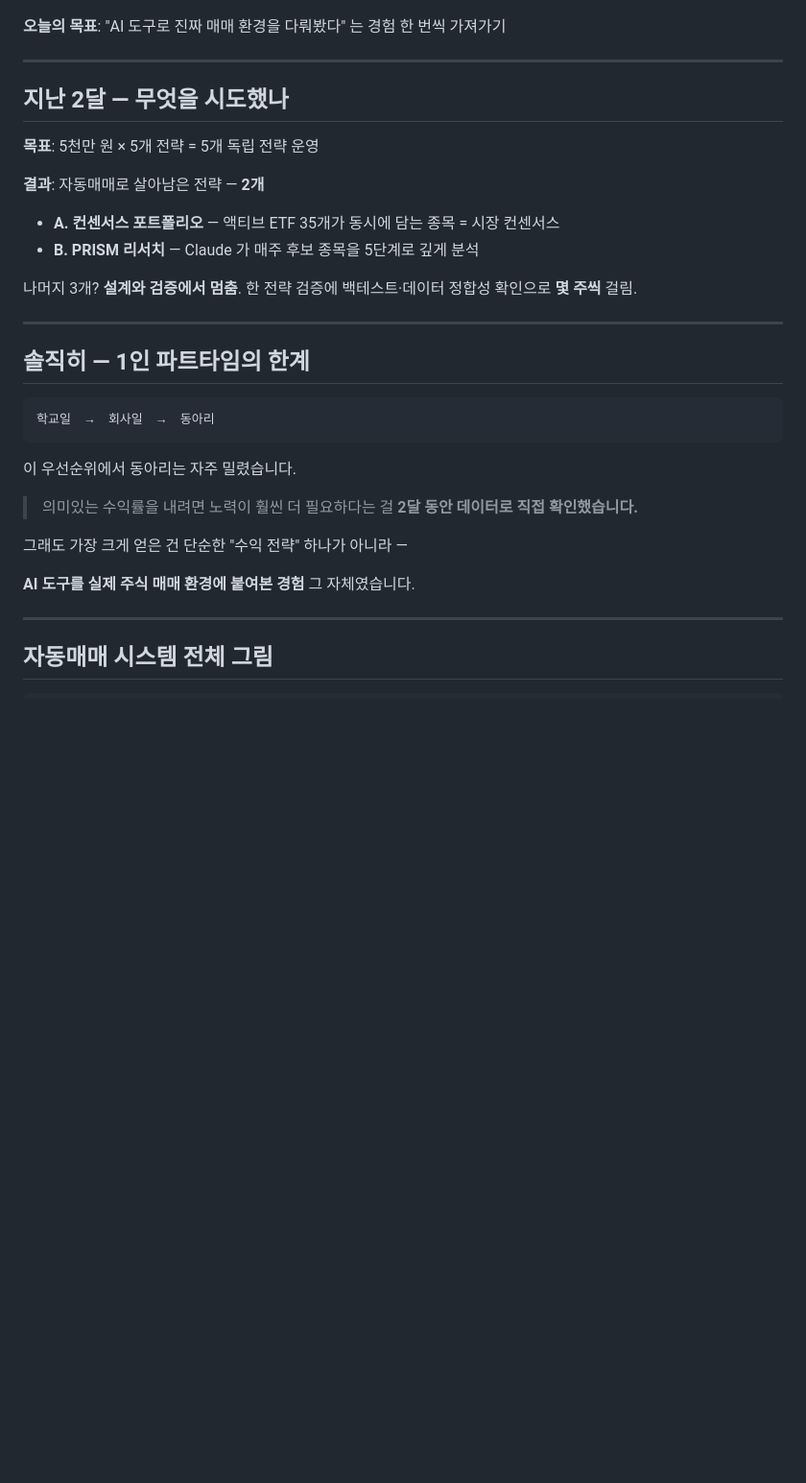
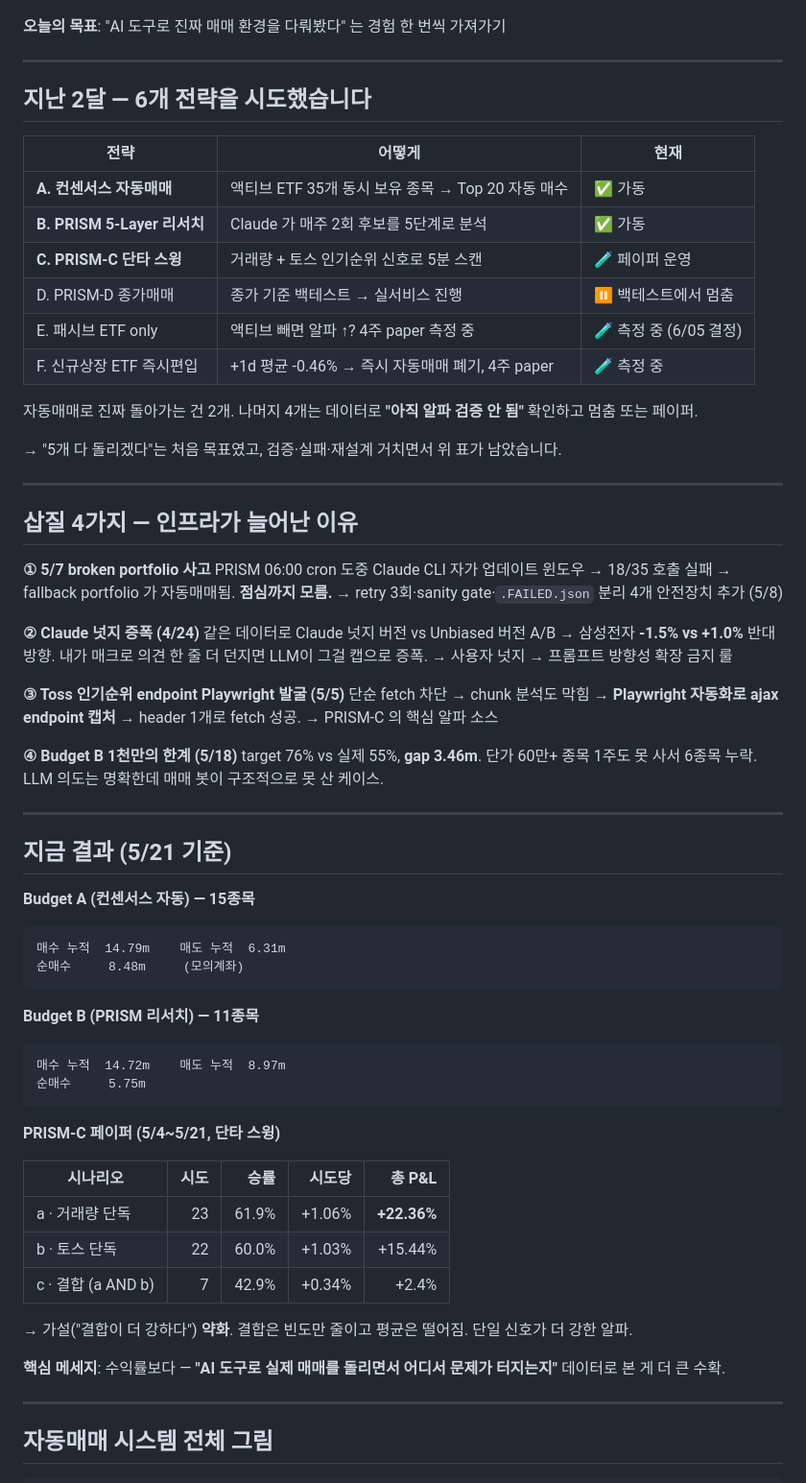
Before and after one commit to woogamer/quant-claude-workshop, a Markdown page: docs/SLIDES.md, the part around the change. Shown at 96% size. GitHub-like rendering; blank space fills up the shorter version.

Commit message:
Recenter slides on attempts, mistakes, and current results
Slide 3 expanded to a 6-strategy table (gating live/paper/halted).
Slide 4 replaced (was personal time-constraint apology) with four
concrete mistakes that drove infrastructure work. Slide 5 added —
A/B ledger snapshot + PRISM-C 5/21 paper eval that weakens the
"signal combination > single signal" hypothesis. Timing table in
presenter notes updated for the new 12-slide structure (demo cut
from 7m to 6m).

Co-Authored-By: Claude Opus 4.7 (1M context) <noreply@anthropic.com>

````diff
--- a/docs/SLIDES.md
+++ b/docs/SLIDES.md
@@ -29,33 +29,67 @@ footer: '2026.06.04 · 퀀트 동아리 × 테크그룹 AI 스터디'
 
 ---
 
-## 지난 2달 — 무엇을 시도했나
+## 지난 2달 — 6개 전략을 시도했습니다
 
-**목표**: 5천만 원 × 5개 전략 = 5개 독립 전략 운영
+| 전략 | 어떻게 | 현재 |
+|---|---|---|
+| **A. 컨센서스 자동매매** | 액티브 ETF 35개 동시 보유 종목 → Top 20 자동 매수 | ✅ 가동 |
+| **B. PRISM 5-Layer 리서치** | Claude 가 매주 2회 후보를 5단계로 분석 | ✅ 가동 |
+| **C. PRISM-C 단타 스윙** | 거래량 + 토스 인기순위 신호로 5분 스캔 | 🧪 페이퍼 운영 |
+| D. PRISM-D 종가매매 | 종가 기준 백테스트 → 실서비스 진행 | ⏸ 백테스트에서 멈춤 |
+| E. 패시브 ETF only | 액티브 빼면 알파 ↑? 4주 paper 측정 중 | 🧪 측정 중 (6/05 결정) |
+| F. 신규상장 ETF 즉시편입 | +1d 평균 -0.46% → 즉시 자동매매 폐기, 4주 paper | 🧪 측정 중 |
 
-**결과**: 자동매매로 살아남은 전략 — **2개**
+자동매매로 진짜 돌아가는 건 2개. 나머지 4개는 데이터로 **"아직 알파 검증 안 됨"** 확인하고 멈춤 또는 페이퍼.
 
-- **A. 컨센서스 포트폴리오** — 액티브 ETF 35개가 동시에 담는 종목 = 시장 컨센서스
-- **B. PRISM 리서치** — Claude 가 매주 후보 종목을 5단계로 깊게 분석
-
-나머지 3개? **설계와 검증에서 멈춤**. 한 전략 검증에 백테스트·데이터 정합성 확인으로 **몇 주씩** 걸림.
+→ "5개 다 돌리겠다"는 처음 목표였고, 검증·실패·재설계 거치면서 위 표가 남았습니다.
 
 ---
 
-## 솔직히 — 1인 파트타임의 한계
+## 삽질 4가지 — 인프라가 늘어난 이유
 
+**① 5/7 broken portfolio 사고**
+PRISM 06:00 cron 도중 Claude CLI 자가 업데이트 윈도우 → 18/35 호출 실패 → fallback portfolio 가 자동매매됨. **점심까지 모름.**
+→ retry 3회·sanity gate·`.FAILED.json` 분리 4개 안전장치 추가 (5/8)
+
+**② Claude 넛지 증폭 (4/24)**
+같은 데이터로 Claude 넛지 버전 vs Unbiased 버전 A/B → 삼성전자 **-1.5% vs +1.0%** 반대 방향. 내가 매크로 의견 한 줄 더 던지면 LLM이 그걸 캡으로 증폭.
+→ 사용자 넛지 → 프롬프트 방향성 확장 금지 룰
+
+**③ Toss 인기순위 endpoint Playwright 발굴 (5/5)**
+단순 fetch 차단 → chunk 분석도 막힘 → **Playwright 자동화로 ajax endpoint 캡처** → header 1개로 fetch 성공.
+→ PRISM-C 의 핵심 알파 소스
+
+**④ Budget B 1천만의 한계 (5/18)**
+target 76% vs 실제 55%, **gap 3.46m**. 단가 60만+ 종목 1주도 못 사서 6종목 누락. LLM 의도는 명확한데 매매 봇이 구조적으로 못 산 케이스.
+
+---
+
+## 지금 결과 (5/21 기준)
+
+**Budget A (컨센서스 자동) — 15종목**
 ```
-학교일  →  회사일  →  동아리
+매수 누적  14.79m    매도 누적  6.31m
+순매수     8.48m     (모의계좌)
 ```
 
-이 우선순위에서 동아리는 자주 밀렸습니다.
+**Budget B (PRISM 리서치) — 11종목**
+```
+매수 누적  14.72m    매도 누적  8.97m
+순매수     5.75m
+```
 
-> 의미있는 수익률을 내려면 노력이 훨씬 더 필요하다는 걸
-> **2달 동안 데이터로 직접 확인했습니다.**
+**PRISM-C 페이퍼 (5/4~5/21, 단타 스윙)**
 
-그래도 가장 크게 얻은 건 단순한 "수익 전략" 하나가 아니라 —
+| 시나리오 | 시도 | 승률 | 시도당 | 총 P&L |
+|---|---:|---:|---:|---:|
+| a · 거래량 단독 | 23 | 61.9% | +1.06% | **+22.36%** |
+| b · 토스 단독 | 22 | 60.0% | +1.03% | +15.44% |
+| c · 결합 (a AND b) | 7 | 42.9% | +0.34% | +2.4% |
 
-**AI 도구를 실제 주식 매매 환경에 붙여본 경험** 그 자체였습니다.
+→ 가설("결합이 더 강하다") **약화**. 결합은 빈도만 줄이고 평균은 떨어짐. 단일 신호가 더 강한 알파.
+
+**핵심 메세지**: 수익률보다 — **"AI 도구로 실제 매매를 돌리면서 어디서 문제가 터지는지"** 데이터로 본 게 더 큰 수확.
 
 ---
 
````
Also changed, not shown: docs/PRESENTER_NOTES.md (+10 -9 lines).
